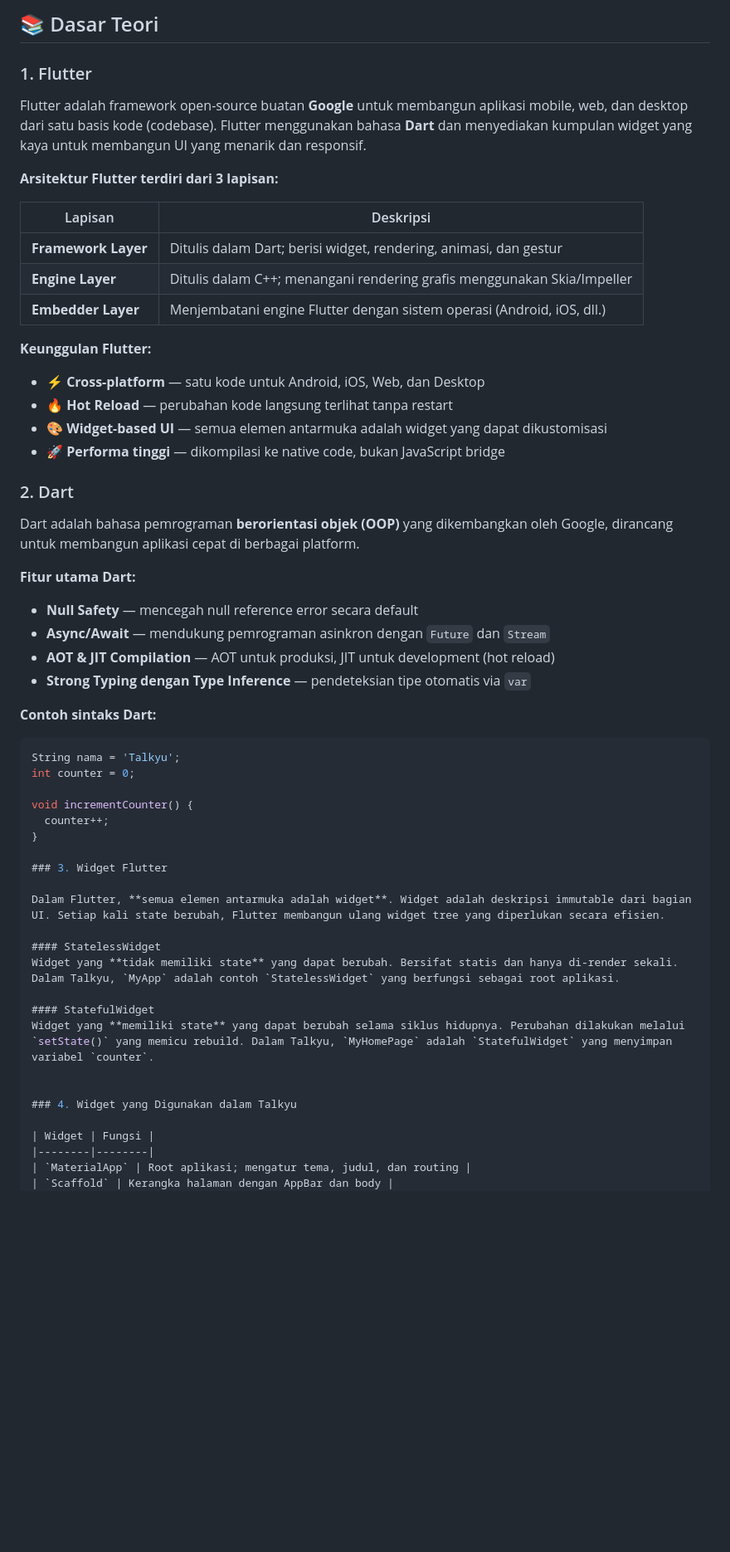
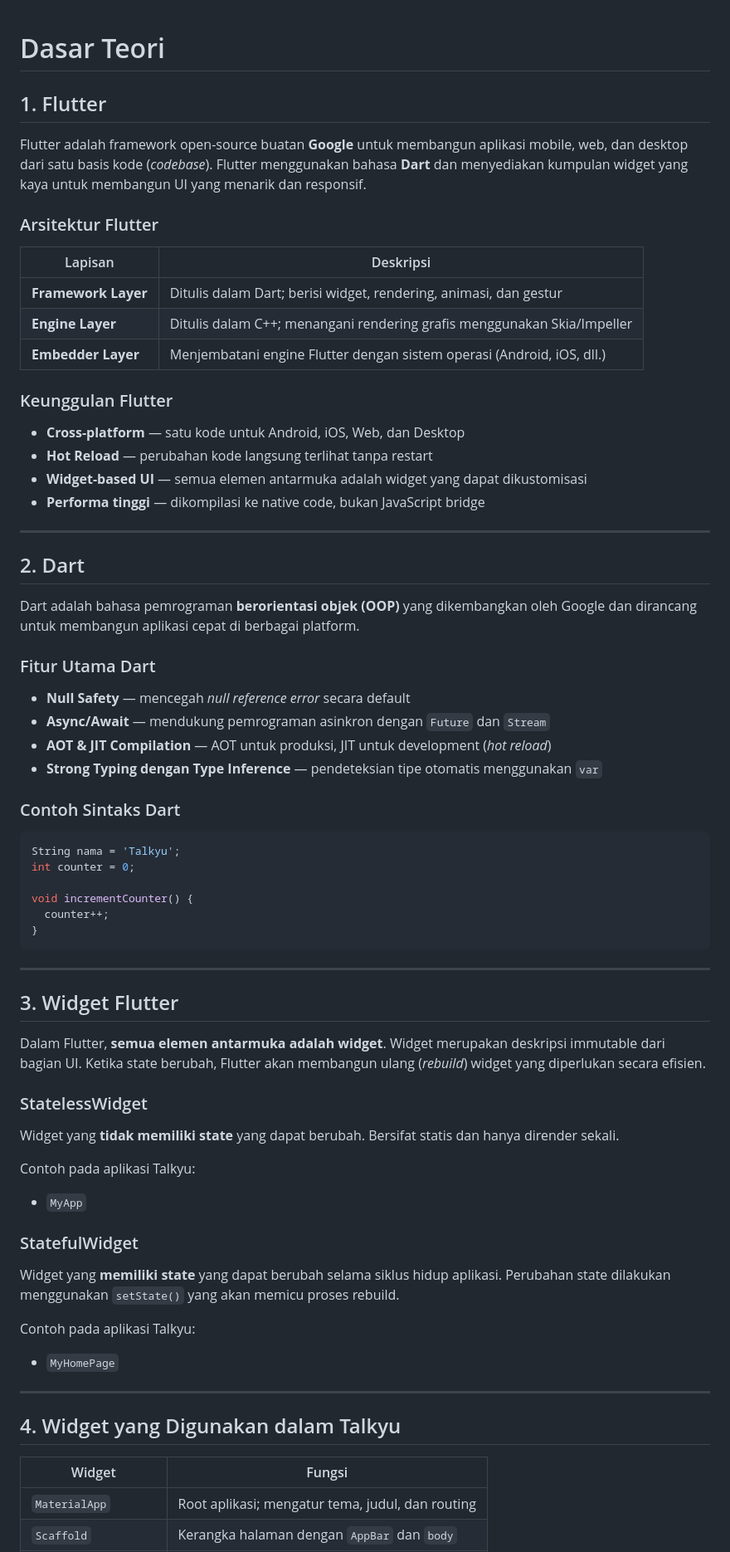
Before and after one commit to Aplikasi-Berbasis-Platform-S1IF-11-01/Modul_05-06_Mobile, a Markdown page: 2311102316_Boutefhika Nuha Ziyadatul Khair/README.md, the part around one of its changes. Shown at 83% size. Rendered like a GitHub page; blank space fills up the shorter version.

````diff
--- a/2311102316_Boutefhika Nuha Ziyadatul Khair/README.md
+++ b/2311102316_Boutefhika Nuha Ziyadatul Khair/README.md
@@ -1,34 +1,41 @@
-## 📚 Dasar Teori
 
-### 1. Flutter
 
-Flutter adalah framework open-source buatan **Google** untuk membangun aplikasi mobile, web, dan desktop dari satu basis kode (codebase). Flutter menggunakan bahasa **Dart** dan menyediakan kumpulan widget yang kaya untuk membangun UI yang menarik dan responsif.
+# Dasar Teori
 
-**Arsitektur Flutter terdiri dari 3 lapisan:**
+## 1. Flutter
+
+Flutter adalah framework open-source buatan **Google** untuk membangun aplikasi mobile, web, dan desktop dari satu basis kode (*codebase*). Flutter menggunakan bahasa **Dart** dan menyediakan kumpulan widget yang kaya untuk membangun UI yang menarik dan responsif.
+
+### Arsitektur Flutter
 
 | Lapisan | Deskripsi |
-|---------|-----------|
+|----------|------------|
 | **Framework Layer** | Ditulis dalam Dart; berisi widget, rendering, animasi, dan gestur |
 | **Engine Layer** | Ditulis dalam C++; menangani rendering grafis menggunakan Skia/Impeller |
 | **Embedder Layer** | Menjembatani engine Flutter dengan sistem operasi (Android, iOS, dll.) |
 
-**Keunggulan Flutter:**
-- ⚡ **Cross-platform** — satu kode untuk Android, iOS, Web, dan Desktop
-- 🔥 **Hot Reload** — perubahan kode langsung terlihat tanpa restart
-- 🎨 **Widget-based UI** — semua elemen antarmuka adalah widget yang dapat dikustomisasi
-- 🚀 **Performa tinggi** — dikompilasi ke native code, bukan JavaScript bridge
+### Keunggulan Flutter
 
-### 2. Dart
+- **Cross-platform** — satu kode untuk Android, iOS, Web, dan Desktop
+- **Hot Reload** — perubahan kode langsung terlihat tanpa restart
+- **Widget-based UI** — semua elemen antarmuka adalah widget yang dapat dikustomisasi
+- **Performa tinggi** — dikompilasi ke native code, bukan JavaScript bridge
 
-Dart adalah bahasa pemrograman **berorientasi objek (OOP)** yang dikembangkan oleh Google, dirancang untuk membangun aplikasi cepat di berbagai platform.
+---
 
-**Fitur utama Dart:**
-- **Null Safety** — mencegah null reference error secara default
+## 2. Dart
+
+Dart adalah bahasa pemrograman **berorientasi objek (OOP)** yang dikembangkan oleh Google dan dirancang untuk membangun aplikasi cepat di berbagai platform.
+
+### Fitur Utama Dart
+
+- **Null Safety** — mencegah *null reference error* secara default
 - **Async/Await** — mendukung pemrograman asinkron dengan `Future` dan `Stream`
-- **AOT & JIT Compilation** — AOT untuk produksi, JIT untuk development (hot reload)
-- **Strong Typing dengan Type Inference** — pendeteksian tipe otomatis via `var`
+- **AOT & JIT Compilation** — AOT untuk produksi, JIT untuk development (*hot reload*)
+- **Strong Typing dengan Type Inference** — pendeteksian tipe otomatis menggunakan `var`
 
-**Contoh sintaks Dart:**
+### Contoh Sintaks Dart
+
 ```dart
 String nama = 'Talkyu';
 int counter = 0;
@@ -36,23 +43,35 @@ int counter = 0;
 void incrementCounter() {
   counter++;
 }
+```
 
-### 3. Widget Flutter
+---
 
-Dalam Flutter, **semua elemen antarmuka adalah widget**. Widget adalah deskripsi immutable dari bagian UI. Setiap kali state berubah, Flutter membangun ulang widget tree yang diperlukan secara efisien.
+## 3. Widget Flutter
 
-#### StatelessWidget
-Widget yang **tidak memiliki state** yang dapat berubah. Bersifat statis dan hanya di-render sekali. Dalam Talkyu, `MyApp` adalah contoh `StatelessWidget` yang berfungsi sebagai root aplikasi.
+Dalam Flutter, **semua elemen antarmuka adalah widget**. Widget merupakan deskripsi immutable dari bagian UI. Ketika state berubah, Flutter akan membangun ulang (*rebuild*) widget yang diperlukan secara efisien.
 
-#### StatefulWidget
-Widget yang **memiliki state** yang dapat berubah selama siklus hidupnya. Perubahan dilakukan melalui `setState()` yang memicu rebuild. Dalam Talkyu, `MyHomePage` adalah `StatefulWidget` yang menyimpan variabel `counter`.
+### StatelessWidget
 
+Widget yang **tidak memiliki state** yang dapat berubah. Bersifat statis dan hanya dirender sekali.
 
-### 4. Widget yang Digunakan dalam Talkyu
+Contoh pada aplikasi Talkyu:
+- `MyApp`
+
+### StatefulWidget
+
+Widget yang **memiliki state** yang dapat berubah selama siklus hidup aplikasi. Perubahan state dilakukan menggunakan `setState()` yang akan memicu proses rebuild.
+
+Contoh pada aplikasi Talkyu:
+- `MyHomePage`
+
+---
+
+## 4. Widget yang Digunakan dalam Talkyu
 
 | Widget | Fungsi |
-|--------|--------|
+|---------|---------|
 | `MaterialApp` | Root aplikasi; mengatur tema, judul, dan routing |
-| `Scaffold` | Kerangka halaman dengan AppBar dan body |
+| `Scaffold` | Kerangka halaman dengan `AppBar` dan `body` |
 | `AppBar` | Bilah navigasi atas berisi judul aplikasi |
 | `Column` | Menyusun widget secara vertikal |
````
Also changed, not shown: other parts of 2311102316_Boutefhika Nuha Ziyadatul Khair/README.md (+59 -28 lines).
